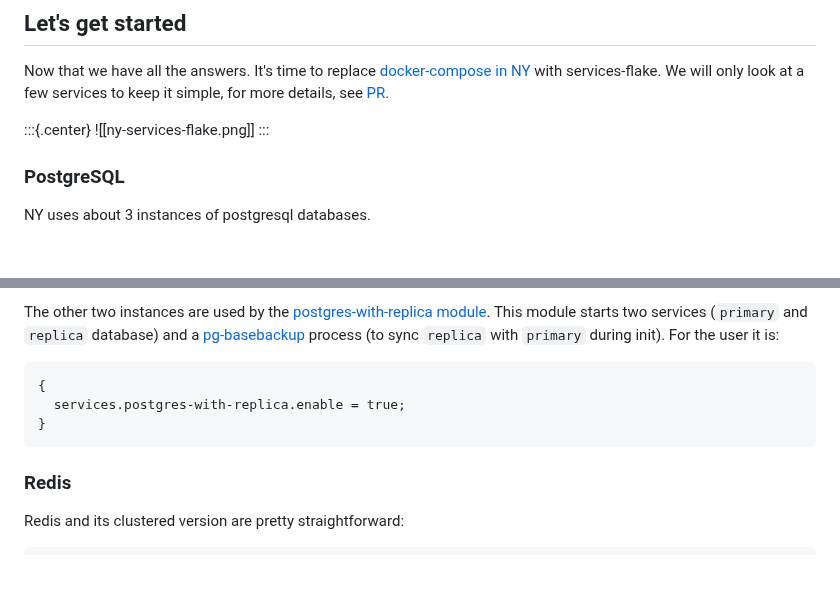
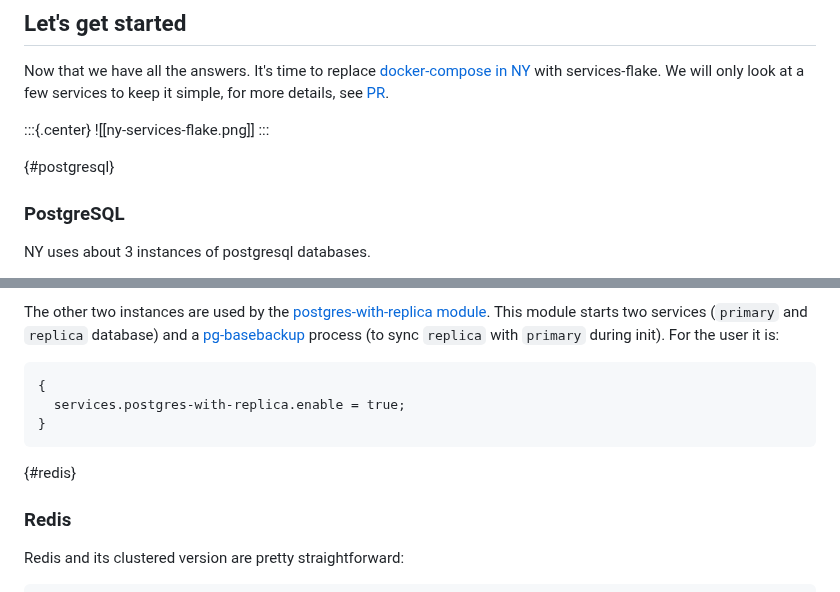
Before and after one commit to nixos-asia/website, a Markdown page: en/replacing-docker-compose.md, 2 parts joined by grey strips. Drawn GitHub-style; blank space fills up the shorter version.

Commit message:
postgres and redis heading anchors

````diff
--- a/en/replacing-docker-compose.md
+++ b/en/replacing-docker-compose.md
@@ -52,6 +52,8 @@ Now that we have all the answers. It's time to replace [docker-compose in NY](ht
 ![[ny-services-flake.png]]
 :::
 
+{#postgresql}
+
 ### PostgreSQL
 
 NY uses about 3 instances of postgresql databases.
@@ -74,6 +76,8 @@ The other two instances are used by the [postgres-with-replica module](https://g
 }
 ```
 
+{#redis}
+
 ### Redis
 
 Redis and its clustered version are pretty straightforward:
````
